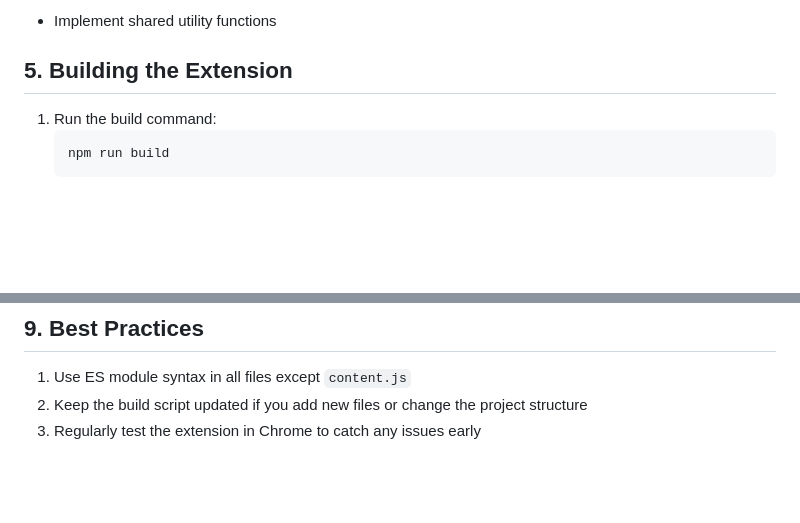
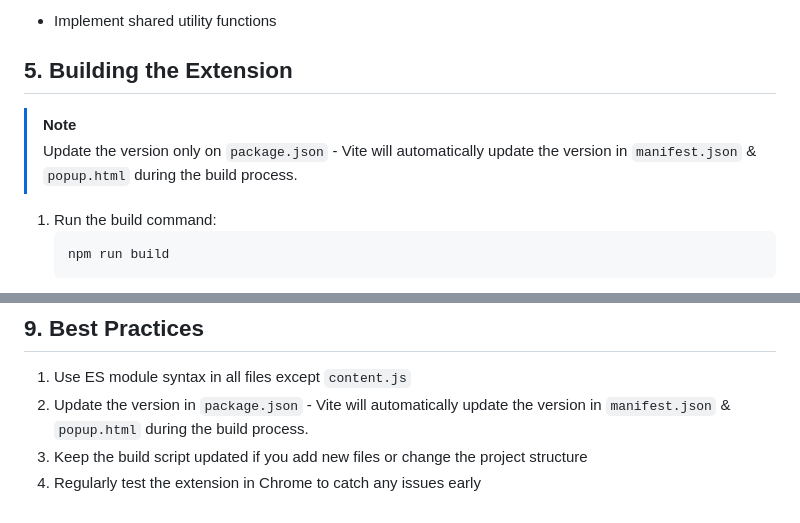
Before and after one commit to prabapro/slt-broadband-usage-checker-chrome-extension, a Markdown page: README.md, 2 parts joined by grey strips. Drawn GitHub-style; blank space fills up the shorter version.

Commit message:
📝 update readme

````diff
--- a/README.md
+++ b/README.md
@@ -186,6 +186,9 @@ const execAsync = promisify(exec);
 
 ## 5. Building the Extension
 
+> [!NOTE]
+> Update the version only on `package.json` - Vite will automatically update the version in `manifest.json` & `popup.html` during the build process.
+
 1. Run the build command:
    ```bash
    npm run build
@@ -227,5 +230,6 @@ const execAsync = promisify(exec);
 ## 9. Best Practices
 
 1. Use ES module syntax in all files except `content.js`
-2. Keep the build script updated if you add new files or change the project structure
-3. Regularly test the extension in Chrome to catch any issues early
+2. Update the version in `package.json` - Vite will automatically update the version in `manifest.json` & `popup.html` during the build process.
+3. Keep the build script updated if you add new files or change the project structure
+4. Regularly test the extension in Chrome to catch any issues early
````
